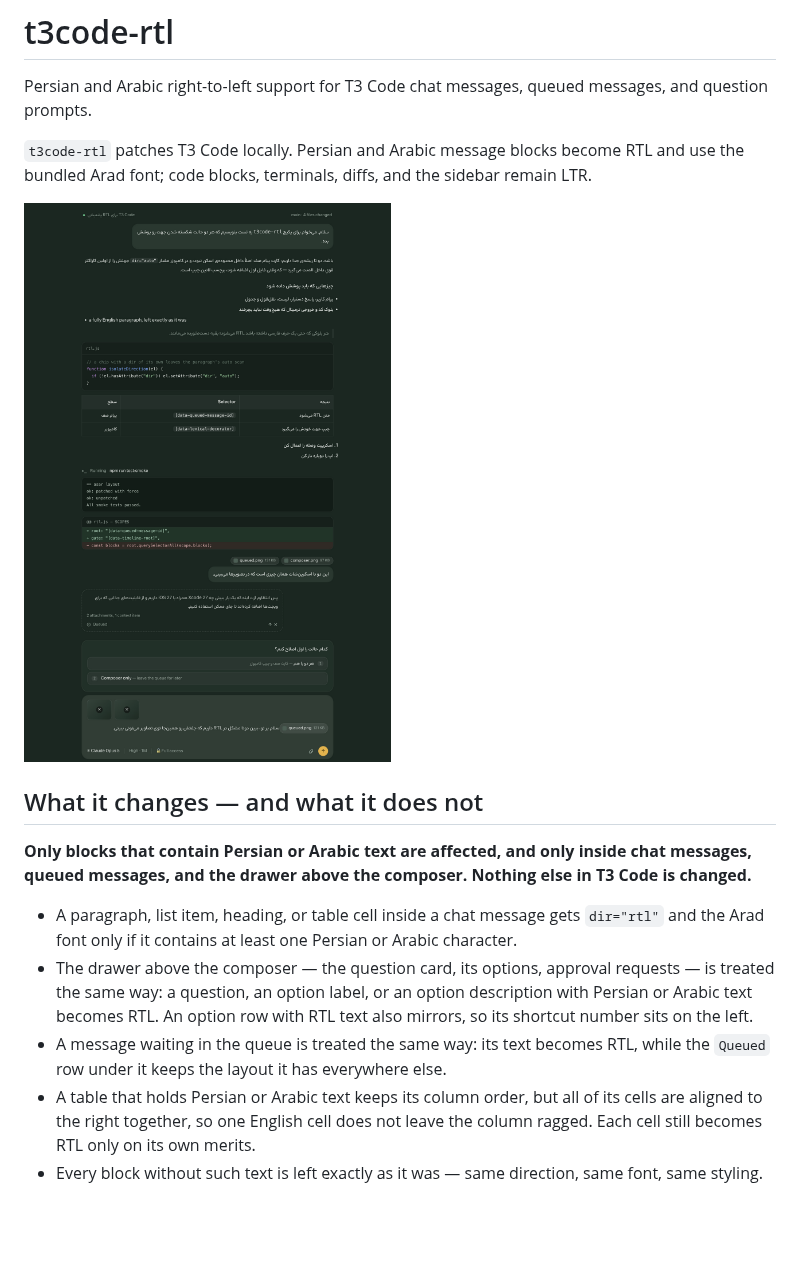
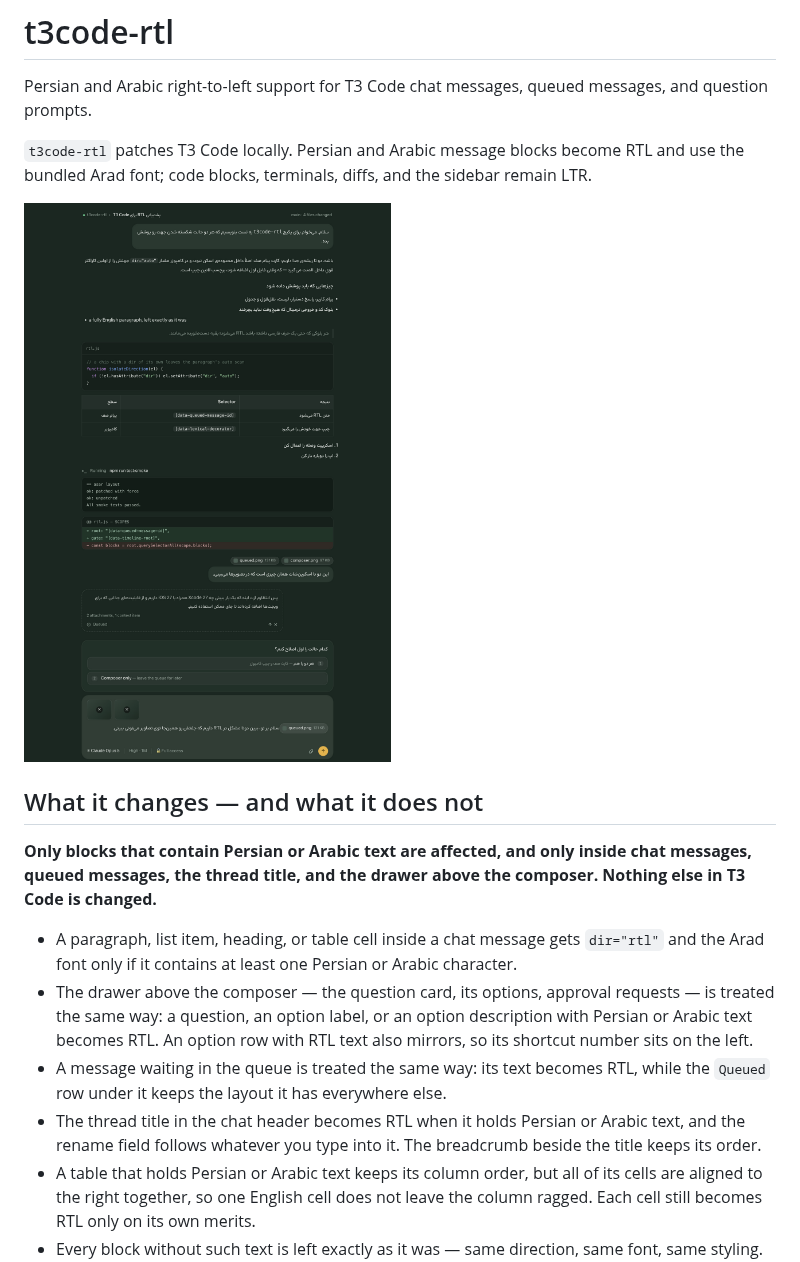
Before and after one commit to farhadeidi/t3code-rtl, a Markdown page: README.md, the part around the change. Drawn GitHub-style; pictures changed too: media/preview.png; blank space fills up the shorter version.

```diff
--- a/README.md
+++ b/README.md
@@ -8,11 +8,12 @@ Persian and Arabic right-to-left support for T3 Code chat messages, queued messa
 
 ## What it changes — and what it does not
 
-**Only blocks that contain Persian or Arabic text are affected, and only inside chat messages, queued messages, and the drawer above the composer. Nothing else in T3 Code is changed.**
+**Only blocks that contain Persian or Arabic text are affected, and only inside chat messages, queued messages, the thread title, and the drawer above the composer. Nothing else in T3 Code is changed.**
 
 - A paragraph, list item, heading, or table cell inside a chat message gets `dir="rtl"` and the Arad font only if it contains at least one Persian or Arabic character.
 - The drawer above the composer — the question card, its options, approval requests — is treated the same way: a question, an option label, or an option description with Persian or Arabic text becomes RTL. An option row with RTL text also mirrors, so its shortcut number sits on the left.
 - A message waiting in the queue is treated the same way: its text becomes RTL, while the `Queued` row under it keeps the layout it has everywhere else.
+- The thread title in the chat header becomes RTL when it holds Persian or Arabic text, and the rename field follows whatever you type into it. The breadcrumb beside the title keeps its order.
 - A table that holds Persian or Arabic text keeps its column order, but all of its cells are aligned to the right together, so one English cell does not leave the column ragged. Each cell still becomes RTL only on its own merits.
 - Every block without such text is left exactly as it was — same direction, same font, same styling. A card with an English header and Persian options keeps the header LTR.
 - Code blocks, inline code, diffs, terminal output, and keyboard shortcut badges are never flipped, even when they appear inside an RTL block.
```
Also changed, not shown: 2 other files.
